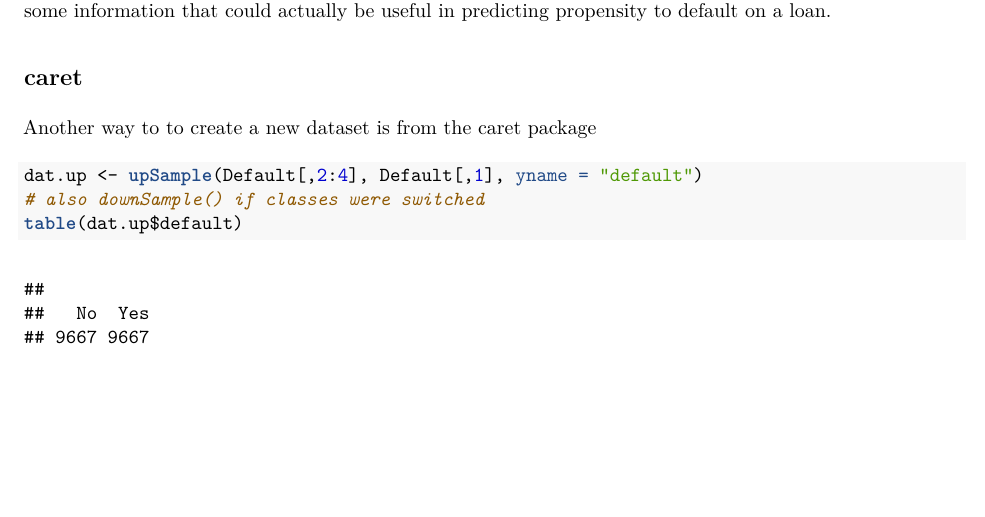
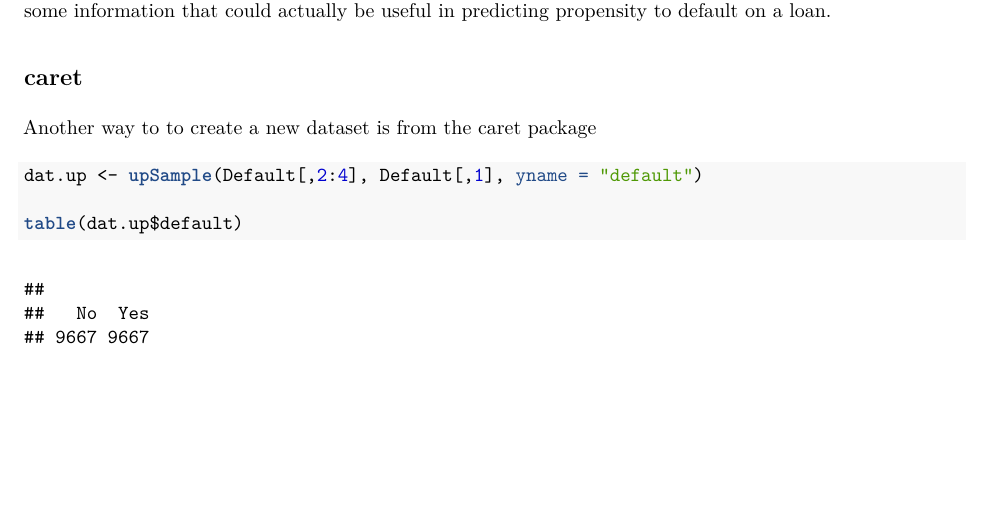
Before and after one commit to Rjacobucci/EDM_Labs, an R Markdown document (UnbalancedClass_Ex.Rmd): part of page 5 of 5, cut so that both start at the same text. The pictures show the output file UnbalancedClass_Ex.pdf that the author committed with the source.

Commit message:
upsample descript

````diff
--- a/UnbalancedClass_Ex.Rmd
+++ b/UnbalancedClass_Ex.Rmd
@@ -92,6 +92,6 @@ Another way to to create a new dataset is from the caret package
 
 ```{r}
 dat.up <- upSample(Default[,2:4], Default[,1], yname = "default")
-# also downSample() if classes were switched
+
 table(dat.up$default)
 ```
````
Also changed, not shown: UnbalancedClass_Ex.pdf.
